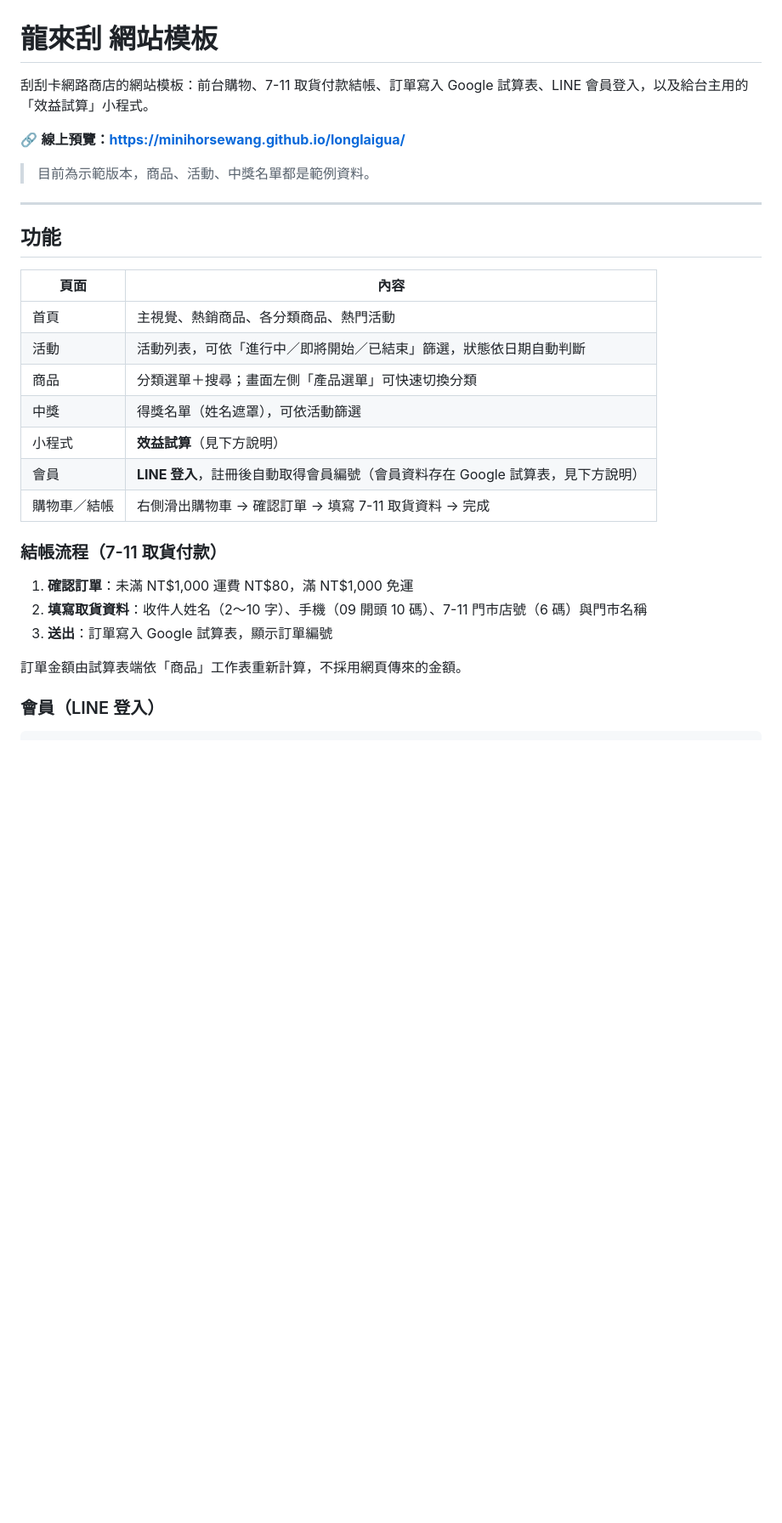
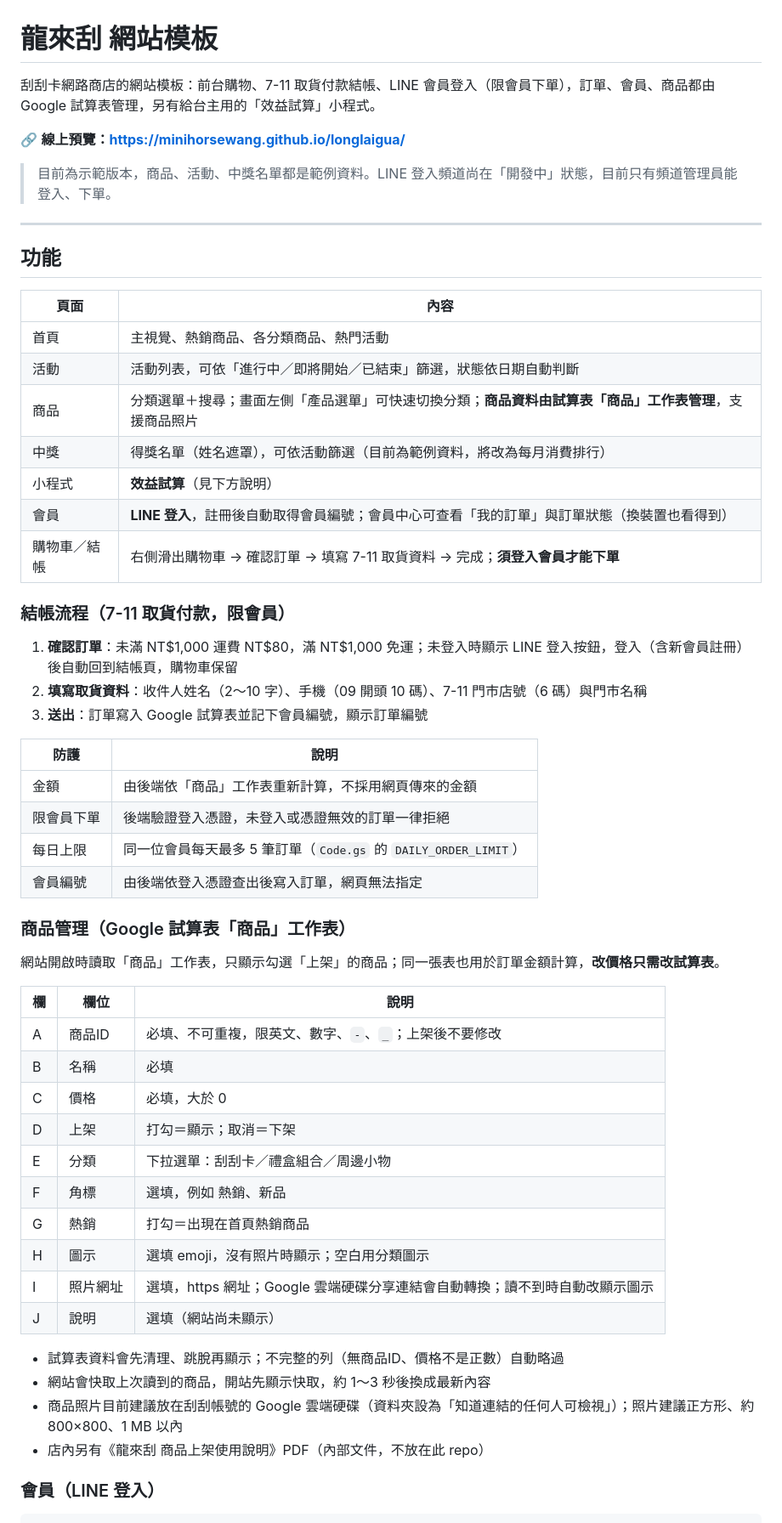
Before and after one commit to minihorsewang/longlaigua, a Markdown page: README.md, the part around one of its changes. Shown at 85% size. Rendered like a GitHub page; blank space fills up the shorter version.

Commit message:
README：更新商品試算表管理、限會員下單、我的訂單與待辦事項
Co-Authored-By: Claude Opus 5.5 <noreply@anthropic.com>

```diff
--- a/README.md
+++ b/README.md
@@ -1,10 +1,10 @@
 # 龍來刮 網站模板
 
-刮刮卡網路商店的網站模板：前台購物、7-11 取貨付款結帳、訂單寫入 Google 試算表、LINE 會員登入，以及給台主用的「效益試算」小程式。
+刮刮卡網路商店的網站模板：前台購物、7-11 取貨付款結帳、LINE 會員登入（限會員下單），訂單、會員、商品都由 Google 試算表管理，另有給台主用的「效益試算」小程式。
 
 🔗 **線上預覽：<https://minihorsewang.github.io/longlaigua/>**
 
-> 目前為示範版本，商品、活動、中獎名單都是範例資料。
+> 目前為示範版本，商品、活動、中獎名單都是範例資料。LINE 登入頻道尚在「開發中」狀態，目前只有頻道管理員能登入、下單。
 
 ---
 
@@ -14,19 +14,46 @@
 |---|---|
 | 首頁 | 主視覺、熱銷商品、各分類商品、熱門活動 |
 | 活動 | 活動列表，可依「進行中／即將開始／已結束」篩選，狀態依日期自動判斷 |
-| 商品 | 分類選單＋搜尋；畫面左側「產品選單」可快速切換分類 |
-| 中獎 | 得獎名單（姓名遮罩），可依活動篩選 |
+| 商品 | 分類選單＋搜尋；畫面左側「產品選單」可快速切換分類；**商品資料由試算表「商品」工作表管理**，支援商品照片 |
+| 中獎 | 得獎名單（姓名遮罩），可依活動篩選（目前為範例資料，將改為每月消費排行） |
 | 小程式 | **效益試算**（見下方說明） |
-| 會員 | **LINE 登入**，註冊後自動取得會員編號（會員資料存在 Google 試算表，見下方說明） |
-| 購物車／結帳 | 右側滑出購物車 → 確認訂單 → 填寫 7-11 取貨資料 → 完成 |
+| 會員 | **LINE 登入**，註冊後自動取得會員編號；會員中心可查看「我的訂單」與訂單狀態（換裝置也看得到） |
+| 購物車／結帳 | 右側滑出購物車 → 確認訂單 → 填寫 7-11 取貨資料 → 完成；**須登入會員才能下單** |
 
-### 結帳流程（7-11 取貨付款）
+### 結帳流程（7-11 取貨付款，限會員）
 
-1. **確認訂單**：未滿 NT$1,000 運費 NT$80，滿 NT$1,000 免運
+1. **確認訂單**：未滿 NT$1,000 運費 NT$80，滿 NT$1,000 免運；未登入時顯示 LINE 登入按鈕，登入（含新會員註冊）後自動回到結帳頁，購物車保留
 2. **填寫取貨資料**：收件人姓名（2～10 字）、手機（09 開頭 10 碼）、7-11 門市店號（6 碼）與門市名稱
-3. **送出**：訂單寫入 Google 試算表，顯示訂單編號
+3. **送出**：訂單寫入 Google 試算表並記下會員編號，顯示訂單編號
 
-訂單金額由試算表端依「商品」工作表重新計算，不採用網頁傳來的金額。
+| 防護 | 說明 |
+|---|---|
+| 金額 | 由後端依「商品」工作表重新計算，不採用網頁傳來的金額 |
+| 限會員下單 | 後端驗證登入憑證，未登入或憑證無效的訂單一律拒絕 |
+| 每日上限 | 同一位會員每天最多 5 筆訂單（`Code.gs` 的 `DAILY_ORDER_LIMIT`） |
+| 會員編號 | 由後端依登入憑證查出後寫入訂單，網頁無法指定 |
+
+### 商品管理（Google 試算表「商品」工作表）
+
+網站開啟時讀取「商品」工作表，只顯示勾選「上架」的商品；同一張表也用於訂單金額計算，**改價格只需改試算表**。
+
+| 欄 | 欄位 | 說明 |
+|---|---|---|
+| A | 商品ID | 必填、不可重複，限英文、數字、`-`、`_`；上架後不要修改 |
+| B | 名稱 | 必填 |
+| C | 價格 | 必填，大於 0 |
+| D | 上架 | 打勾＝顯示；取消＝下架 |
+| E | 分類 | 下拉選單：刮刮卡／禮盒組合／周邊小物 |
+| F | 角標 | 選填，例如 熱銷、新品 |
+| G | 熱銷 | 打勾＝出現在首頁熱銷商品 |
+| H | 圖示 | 選填 emoji，沒有照片時顯示；空白用分類圖示 |
+| I | 照片網址 | 選填，https 網址；Google 雲端硬碟分享連結會自動轉換；讀不到時自動改顯示圖示 |
+| J | 說明 | 選填（網站尚未顯示） |
+
+- 試算表資料會先清理、跳脫再顯示；不完整的列（無商品ID、價格不是正數）自動略過
+- 網站會快取上次讀到的商品，開站先顯示快取，約 1～3 秒後換成最新內容
+- 商品照片目前建議放在刮刮帳號的 Google 雲端硬碟（資料夾設為「知道連結的任何人可檢視」）；照片建議正方形、約 800×800、1 MB 以內
+- 店內另有《龍來刮 商品上架使用說明》PDF（內部文件，不放在此 repo）
 
 ### 會員（LINE 登入）
 
```
Also changed, not shown: other parts of README.md (+46 -13 lines).
